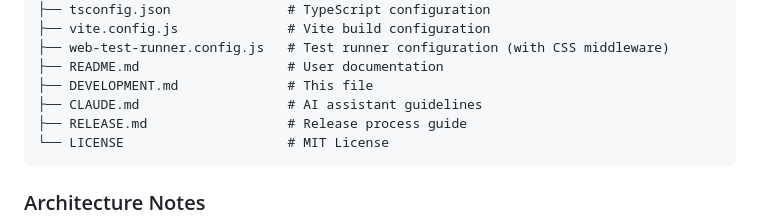
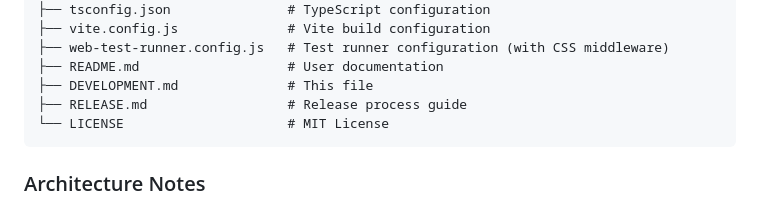
Before and after one commit to softwarity/geojson-editor, a Markdown page: DEVELOPMENT.md, the part around the change. GitHub-like rendering.

Commit message:
Remove file reference from project documentation

````diff
--- a/DEVELOPMENT.md
+++ b/DEVELOPMENT.md
@@ -278,7 +278,6 @@ geojson-editor/
 ├── web-test-runner.config.js   # Test runner configuration (with CSS middleware)
 ├── README.md                   # User documentation
 ├── DEVELOPMENT.md              # This file
-├── CLAUDE.md                   # AI assistant guidelines
 ├── RELEASE.md                  # Release process guide
 └── LICENSE                     # MIT License
 ```
````
